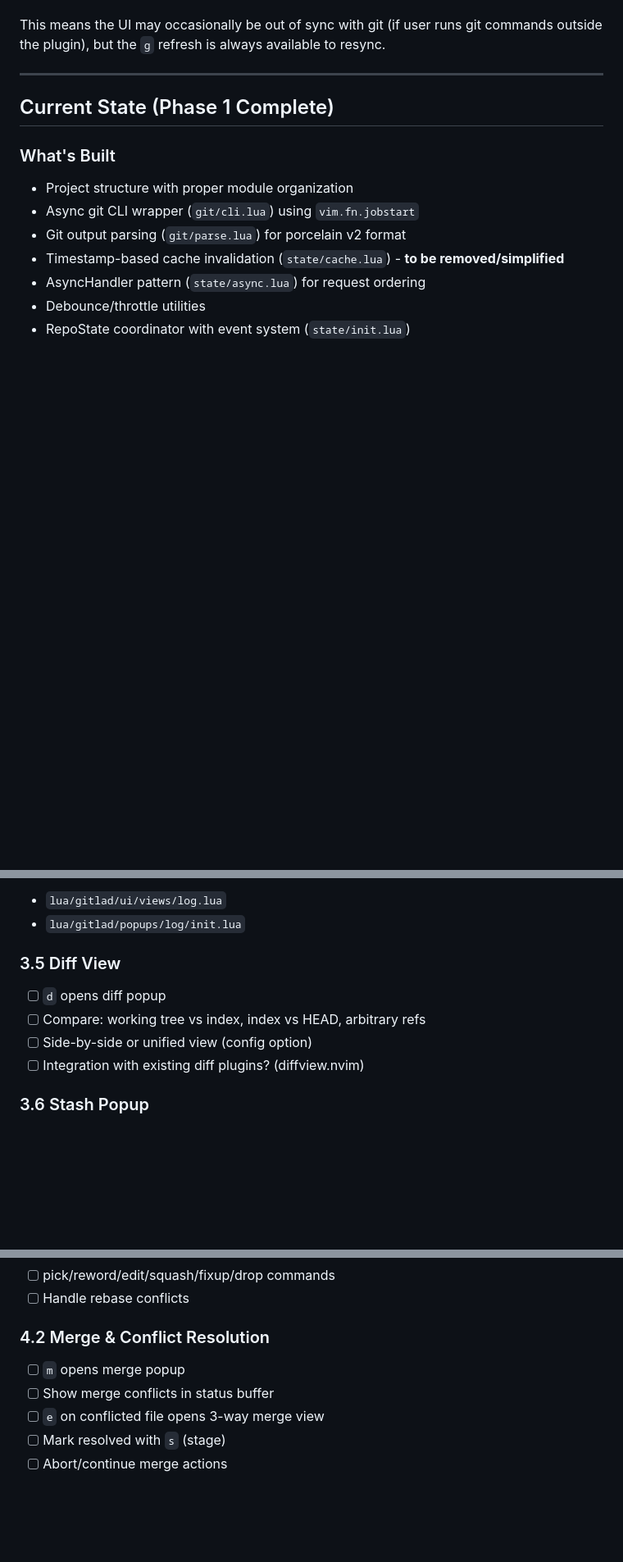
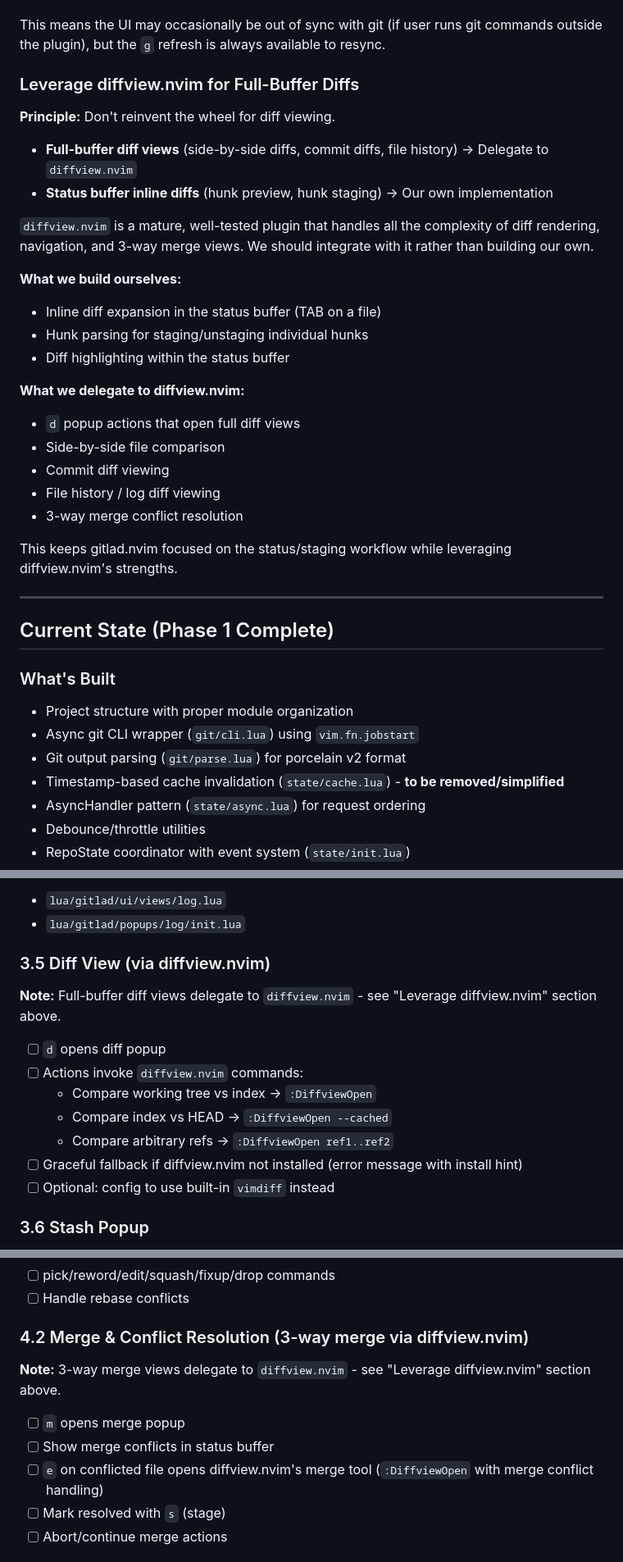
Before and after one commit to actionshrimp/gitlad.nvim, a Markdown page: PLAN.md, 3 parts joined by grey strips. Shown at 82% size. Drawn GitHub-style; blank space fills up the shorter version.

Commit message:
docs: add kaizen principle and diffview.nvim integration strategy
- Add prominent kaizen/continuous improvement section at top of CLAUDE.md
  encouraging iterative process improvements
- Document diffview.nvim integration strategy: delegate full-buffer diffs
  to diffview.nvim, keep inline status buffer diffs in gitlad.nvim
- Update PLAN.md sections 3.5 (Diff View) and 4.2 (Merge) to reflect
  diffview.nvim delegation

```diff
--- a/PLAN.md
+++ b/PLAN.md
@@ -18,6 +18,29 @@
 4. **Git command history** - Log all git commands, args, output, and exit codes for transparency
 
 This means the UI may occasionally be out of sync with git (if user runs git commands outside the plugin), but the `g` refresh is always available to resync.
+
+### Leverage diffview.nvim for Full-Buffer Diffs
+
+**Principle:** Don't reinvent the wheel for diff viewing.
+
+- **Full-buffer diff views** (side-by-side diffs, commit diffs, file history) → Delegate to `diffview.nvim`
+- **Status buffer inline diffs** (hunk preview, hunk staging) → Our own implementation
+
+`diffview.nvim` is a mature, well-tested plugin that handles all the complexity of diff rendering, navigation, and 3-way merge views. We should integrate with it rather than building our own.
+
+**What we build ourselves:**
+- Inline diff expansion in the status buffer (TAB on a file)
+- Hunk parsing for staging/unstaging individual hunks
+- Diff highlighting within the status buffer
+
+**What we delegate to diffview.nvim:**
+- `d` popup actions that open full diff views
+- Side-by-side file comparison
+- Commit diff viewing
+- File history / log diff viewing
+- 3-way merge conflict resolution
+
+This keeps gitlad.nvim focused on the status/staging workflow while leveraging diffview.nvim's strengths.
 
 ---
 
@@ -213,11 +236,17 @@ Port neogit's PopupBuilder pattern for transient-style menus.
 - `lua/gitlad/ui/views/log.lua`
 - `lua/gitlad/popups/log/init.lua`
 
-### 3.5 Diff View
+### 3.5 Diff View (via diffview.nvim)
+
+**Note:** Full-buffer diff views delegate to `diffview.nvim` - see "Leverage diffview.nvim" section above.
+
 - [ ] `d` opens diff popup
-- [ ] Compare: working tree vs index, index vs HEAD, arbitrary refs
-- [ ] Side-by-side or unified view (config option)
-- [ ] Integration with existing diff plugins? (diffview.nvim)
+- [ ] Actions invoke `diffview.nvim` commands:
+  - Compare working tree vs index → `:DiffviewOpen`
+  - Compare index vs HEAD → `:DiffviewOpen --cached`
+  - Compare arbitrary refs → `:DiffviewOpen ref1..ref2`
+- [ ] Graceful fallback if diffview.nvim not installed (error message with install hint)
+- [ ] Optional: config to use built-in `vimdiff` instead
 
 ### 3.6 Stash Popup
 - [ ] `z` opens stash popup
@@ -236,10 +265,13 @@ Port neogit's PopupBuilder pattern for transient-style menus.
 - [ ] pick/reword/edit/squash/fixup/drop commands
 - [ ] Handle rebase conflicts
 
-### 4.2 Merge & Conflict Resolution
+### 4.2 Merge & Conflict Resolution (3-way merge via diffview.nvim)
+
+**Note:** 3-way merge views delegate to `diffview.nvim` - see "Leverage diffview.nvim" section above.
+
 - [ ] `m` opens merge popup
 - [ ] Show merge conflicts in status buffer
-- [ ] `e` on conflicted file opens 3-way merge view
+- [ ] `e` on conflicted file opens diffview.nvim's merge tool (`:DiffviewOpen` with merge conflict handling)
 - [ ] Mark resolved with `s` (stage)
 - [ ] Abort/continue merge actions
 
```
Also changed, not shown: other parts of PLAN.md (+3 -0 lines), CLAUDE.md (+33 -0 lines).
